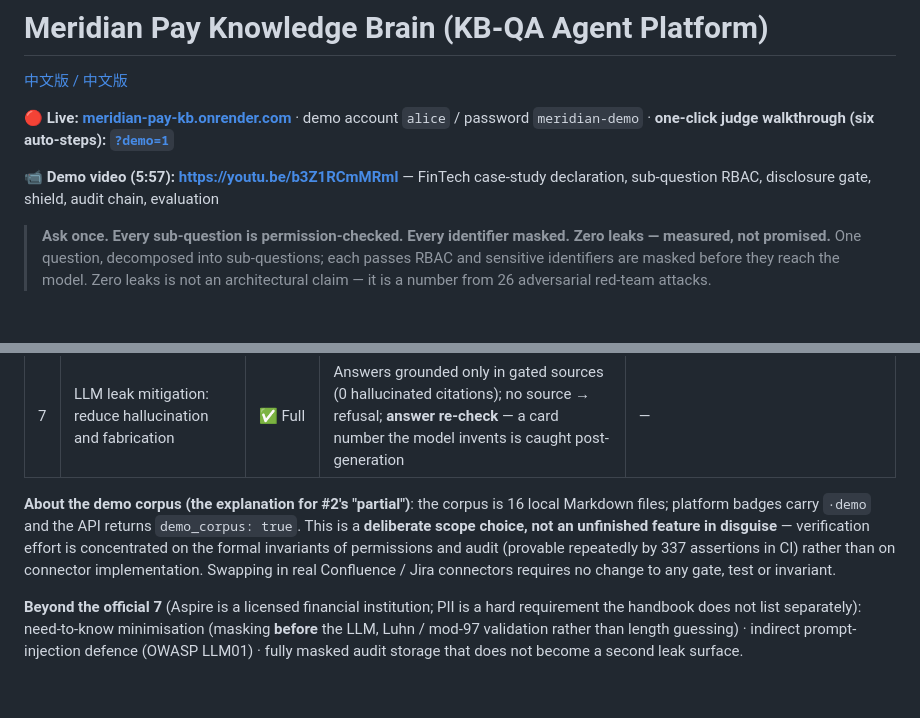
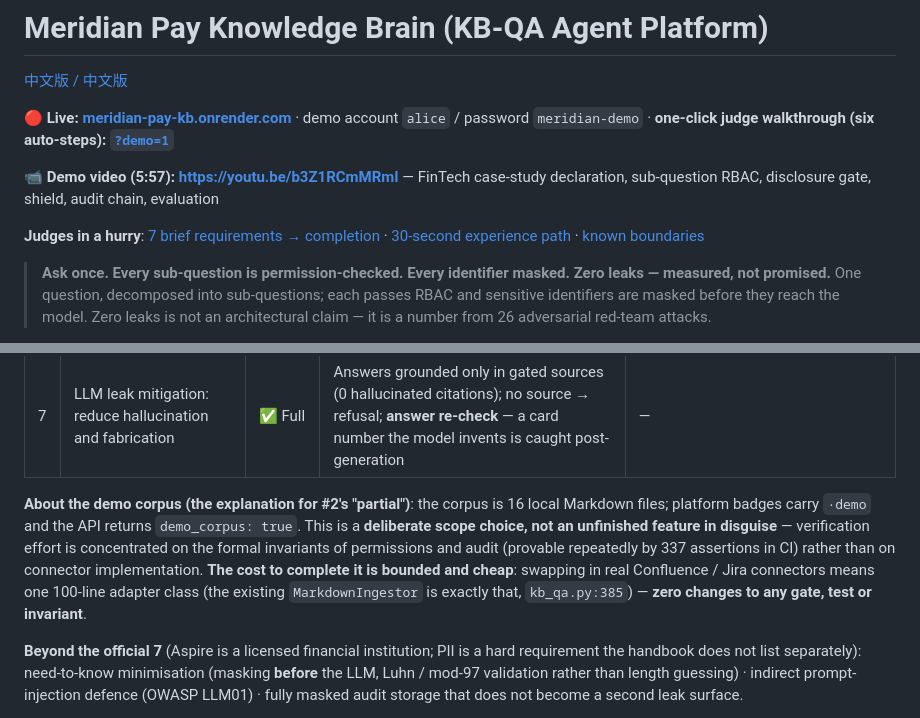
Before and after one commit to summersalt827/meridian-pay-kb, a Markdown page: README.md, 2 parts joined by grey strips. Drawn GitHub-style; blank space fills up the shorter version.

Commit message:
docs: judge quick-path links + bounded cost of connector swap (1 adapter class, 0 gate/test changes)
Co-Authored-By: Claude Opus 4.7 <noreply@anthropic.com>

```diff
--- a/README.md
+++ b/README.md
@@ -6,6 +6,8 @@
 demo account `alice` / password `meridian-demo` · **one-click judge walkthrough (six auto-steps): [`?demo=1`](https://meridian-pay-kb.onrender.com/?demo=1)**
 
 **📹 Demo video (5:57): [https://youtu.be/b3Z1RCmMRmI](https://youtu.be/b3Z1RCmMRmI)** — FinTech case-study declaration, sub-question RBAC, disclosure gate, shield, audit chain, evaluation
+
+**Judges in a hurry**: [7 brief requirements → completion](#the-briefs-7-hard-requirements--completion-handbook-2) · [30-second experience path](#30-second-experience-path-live-demo) · [known boundaries](#known-boundaries-honest)
 
 > **Ask once. Every sub-question is permission-checked. Every identifier masked. Zero leaks — measured, not promised.**
 > One question, decomposed into sub-questions; each passes RBAC and sensitive identifiers are masked before they reach the model. Zero leaks is not an architectural claim — it is a number from 26 adversarial red-team attacks.
@@ -168,7 +170,7 @@ Primary build tool is **WorkBuddy (Tencent Cloud)**: the 9/26 foundation run pro
 | 6 | Audit queries: tamper-evident, complete, queryable; a compliance officer can reconstruct | ✅ Full | SQLite WAL full audit + append-only triggers + SHA-256 hash chain (recomputation locates the tampered row); admin-only API + aggregate dashboard | — |
 | 7 | LLM leak mitigation: reduce hallucination and fabrication | ✅ Full | Answers grounded only in gated sources (0 hallucinated citations); no source → refusal; **answer re-check** — a card number the model invents is caught post-generation | — |
 
-**About the demo corpus (the explanation for #2's "partial")**: the corpus is 16 local Markdown files; platform badges carry `·demo` and the API returns `demo_corpus: true`. This is a **deliberate scope choice, not an unfinished feature in disguise** — verification effort is concentrated on the formal invariants of permissions and audit (provable repeatedly by 337 assertions in CI) rather than on connector implementation. Swapping in real Confluence / Jira connectors requires no change to any gate, test or invariant.
+**About the demo corpus (the explanation for #2's "partial")**: the corpus is 16 local Markdown files; platform badges carry `·demo` and the API returns `demo_corpus: true`. This is a **deliberate scope choice, not an unfinished feature in disguise** — verification effort is concentrated on the formal invariants of permissions and audit (provable repeatedly by 337 assertions in CI) rather than on connector implementation. **The cost to complete it is bounded and cheap**: swapping in real Confluence / Jira connectors means one 100-line adapter class (the existing `MarkdownIngestor` is exactly that, `kb_qa.py:385`) — **zero changes to any gate, test or invariant**.
 
 **Beyond the official 7** (Aspire is a licensed financial institution; PII is a hard requirement the handbook does not list separately): need-to-know minimisation (masking **before** the LLM, Luhn / mod-97 validation rather than length guessing) · indirect prompt-injection defence (OWASP LLM01) · fully masked audit storage that does not become a second leak surface.
 
```
Also changed, not shown: README.zh-CN.md (+3 -1 lines).
